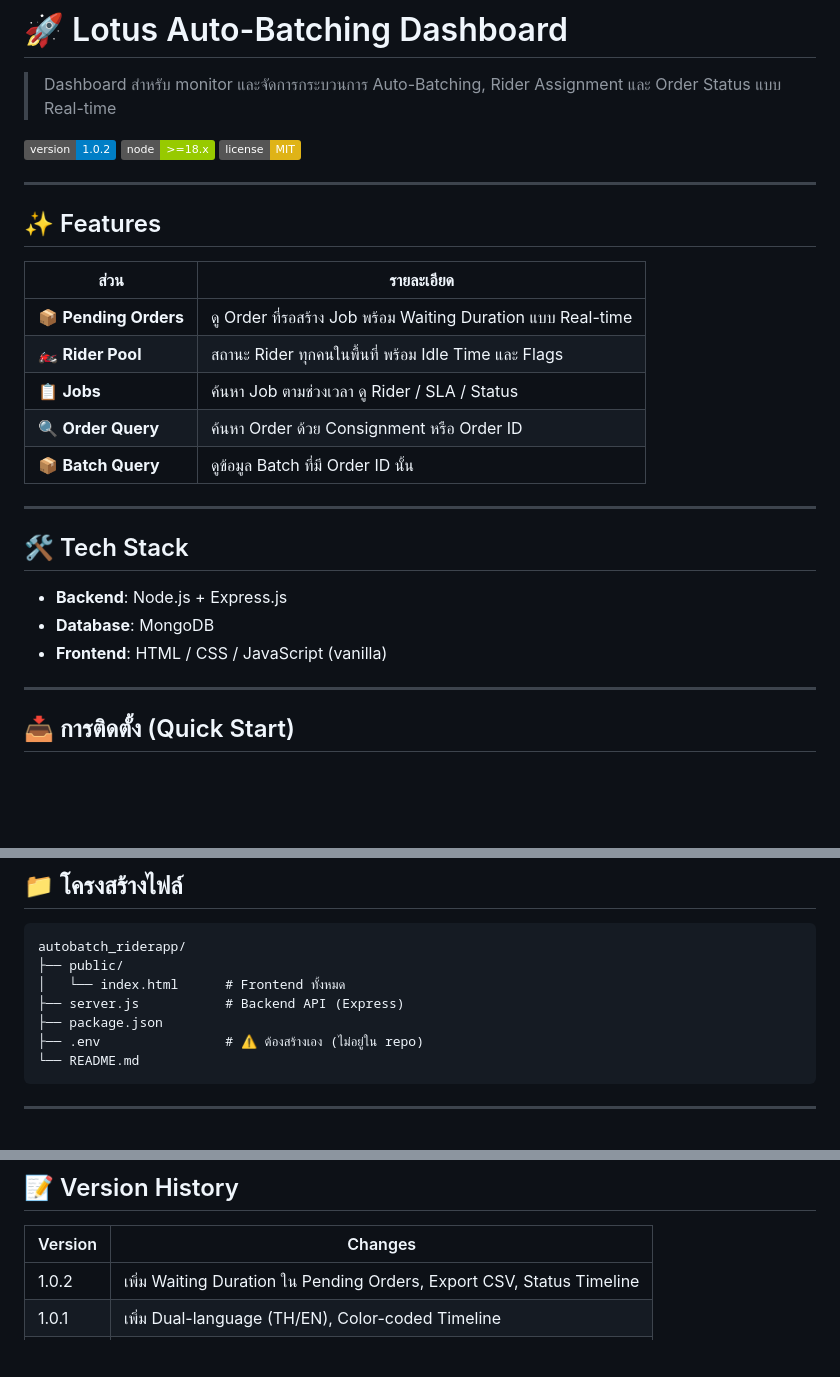
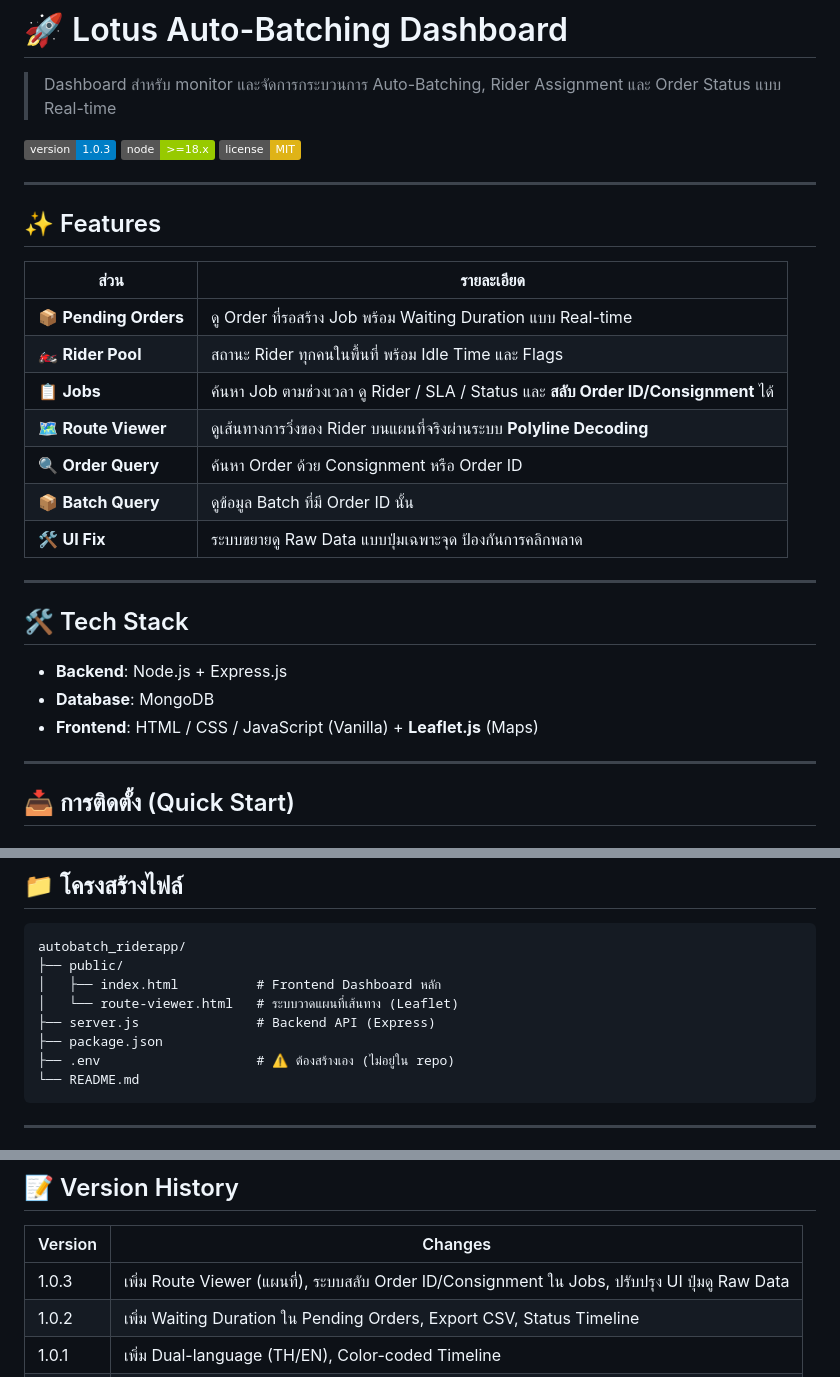
Before and after one commit to waen633/autobatch_riderapp, a Markdown page: README.md, 3 parts joined by grey strips. Rendered like a GitHub page; badges without logos; blank space fills up the shorter version.

Commit message:
Update README.md to v1.0.3

````diff
--- a/README.md
+++ b/README.md
@@ -2,7 +2,7 @@
 
 > Dashboard สำหรับ monitor และจัดการกระบวนการ Auto-Batching, Rider Assignment และ Order Status แบบ Real-time
 
-![Version](https://img.shields.io/badge/version-1.0.2-blue)
+![Version](https://img.shields.io/badge/version-1.0.3-blue)
 ![Node](https://img.shields.io/badge/node-%3E%3D18.x-green)
 ![License](https://img.shields.io/badge/license-MIT-yellow)
 
@@ -14,9 +14,11 @@
 |------|-----------|
 | 📦 **Pending Orders** | ดู Order ที่รอสร้าง Job พร้อม Waiting Duration แบบ Real-time |
 | 🏍️ **Rider Pool** | สถานะ Rider ทุกคนในพื้นที่ พร้อม Idle Time และ Flags |
-| 📋 **Jobs** | ค้นหา Job ตามช่วงเวลา ดู Rider / SLA / Status |
+| 📋 **Jobs** | ค้นหา Job ตามช่วงเวลา ดู Rider / SLA / Status และ **สลับ Order ID/Consignment** ได้ |
+| 🗺️ **Route Viewer** | ดูเส้นทางการวิ่งของ Rider บนแผนที่จริงผ่านระบบ **Polyline Decoding** |
 | 🔍 **Order Query** | ค้นหา Order ด้วย Consignment หรือ Order ID |
 | 📦 **Batch Query** | ดูข้อมูล Batch ที่มี Order ID นั้น |
+| 🛠️ **UI Fix** | ระบบขยายดู Raw Data แบบปุ่มเฉพาะจุด ป้องกันการคลิกพลาด |
 
 ---
 
@@ -24,7 +26,7 @@
 
 - **Backend**: Node.js + Express.js
 - **Database**: MongoDB
-- **Frontend**: HTML / CSS / JavaScript (vanilla)
+- **Frontend**: HTML / CSS / JavaScript (Vanilla) + **Leaflet.js** (Maps)
 
 ---
 
@@ -64,10 +66,11 @@ npm start
 ```
 autobatch_riderapp/
 ├── public/
-│   └── index.html      # Frontend ทั้งหมด
-├── server.js           # Backend API (Express)
+│   ├── index.html          # Frontend Dashboard หลัก
+│   └── route-viewer.html   # ระบบวาดแผนที่เส้นทาง (Leaflet)
+├── server.js               # Backend API (Express)
 ├── package.json
-├── .env                # ⚠️ ต้องสร้างเอง (ไม่อยู่ใน repo)
+├── .env                    # ⚠️ ต้องสร้างเอง (ไม่อยู่ใน repo)
 └── README.md
 ```
 
@@ -96,6 +99,7 @@ autobatch_riderapp/
 
 | Version | Changes |
 |---------|---------|
+| 1.0.3 | เพิ่ม Route Viewer (แผนที่), ระบบสลับ Order ID/Consignment ใน Jobs, ปรับปรุง UI ปุ่มดู Raw Data |
 | 1.0.2 | เพิ่ม Waiting Duration ใน Pending Orders, Export CSV, Status Timeline |
 | 1.0.1 | เพิ่ม Dual-language (TH/EN), Color-coded Timeline |
 | 1.0.0 | Initial release |
````
